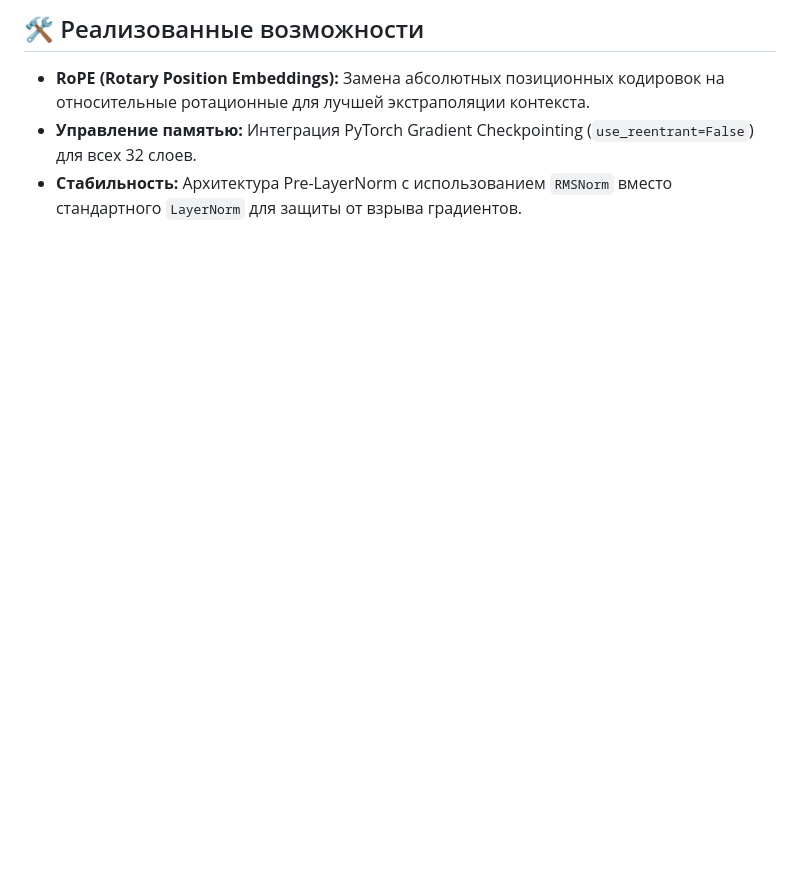
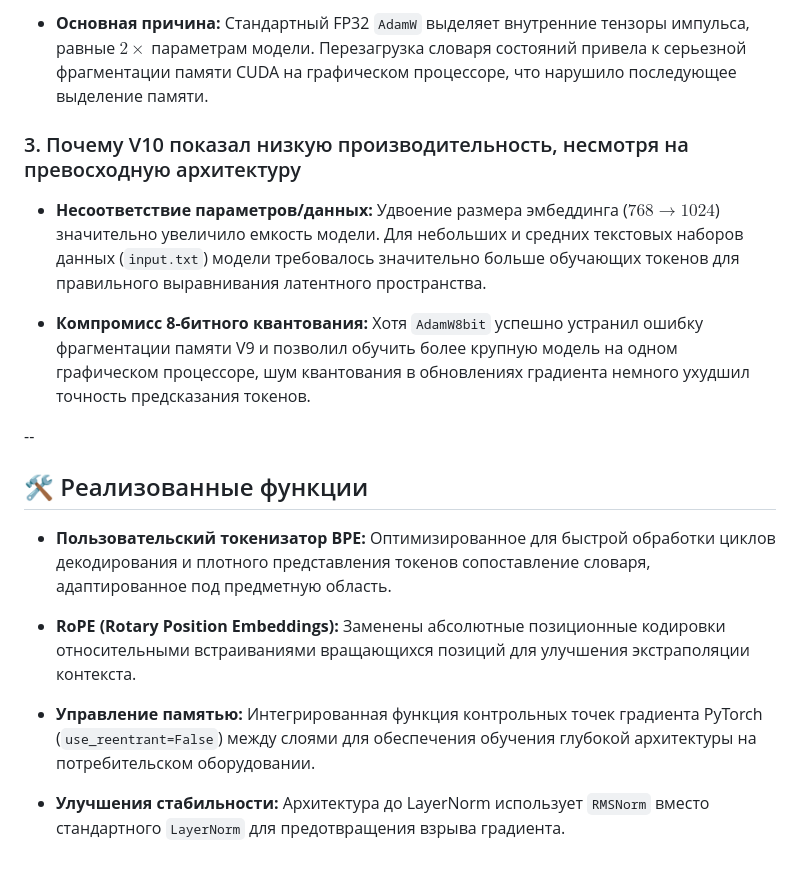
Before and after one commit to VA1650/Deya-LLM, a Markdown page: readme.ru.md, the part around one of its changes. GitHub-like rendering; blank space fills up the shorter version.

```diff
--- a/readme.ru.md
+++ b/readme.ru.md
@@ -38,5 +40,18 @@
 
-## 🛠 Реализованные возможности
-* **RoPE (Rotary Position Embeddings):** Замена абсолютных позиционных кодировок на относительные ротационные для лучшей экстраполяции контекста.
-* **Управление памятью:** Интеграция PyTorch Gradient Checkpointing (`use_reentrant=False`) для всех 32 слоев.
-* **Стабильность:** Архитектура Pre-LayerNorm с использованием `RMSNorm` вместо стандартного `LayerNorm` для защиты от взрыва градиентов.
+* **Основная причина:** Стандартный FP32 `AdamW` выделяет внутренние тензоры импульса, равные $2 \times$ параметрам модели. Перезагрузка словаря состояний привела к серьезной фрагментации памяти CUDA на графическом процессоре, что нарушило последующее выделение памяти.
+
+### 3. Почему V10 показал низкую производительность, несмотря на превосходную архитектуру
+* **Несоответствие параметров/данных:** Удвоение размера эмбеддинга ($768 \to 1024$) значительно увеличило емкость модели. Для небольших и средних текстовых наборов данных (`input.txt`) модели требовалось значительно больше обучающих токенов для правильного выравнивания латентного пространства.
+
+* **Компромисс 8-битного квантования:** Хотя `AdamW8bit` успешно устранил ошибку фрагментации памяти V9 и позволил обучить более крупную модель на одном графическом процессоре, шум квантования в обновлениях градиента немного ухудшил точность предсказания токенов.
+
+--
+
+## 🛠 Реализованные функции
+* **Пользовательский токенизатор BPE:** Оптимизированное для быстрой обработки циклов декодирования и плотного представления токенов сопоставление словаря, адаптированное под предметную область.
+
+* **RoPE (Rotary Position Embeddings):** Заменены абсолютные позиционные кодировки относительными встраиваниями вращающихся позиций для улучшения экстраполяции контекста.
+
+* **Управление памятью:** Интегрированная функция контрольных точек градиента PyTorch (`use_reentrant=False`) между слоями для обеспечения обучения глубокой архитектуры на потребительском оборудовании.
+
+* **Улучшения стабильности:** Архитектура до LayerNorm использует `RMSNorm` вместо стандартного `LayerNorm` для предотвращения взрыва градиента.
```
Also changed, not shown: other parts of readme.ru.md (+23 -21 lines), README.md (+17 -14 lines).
